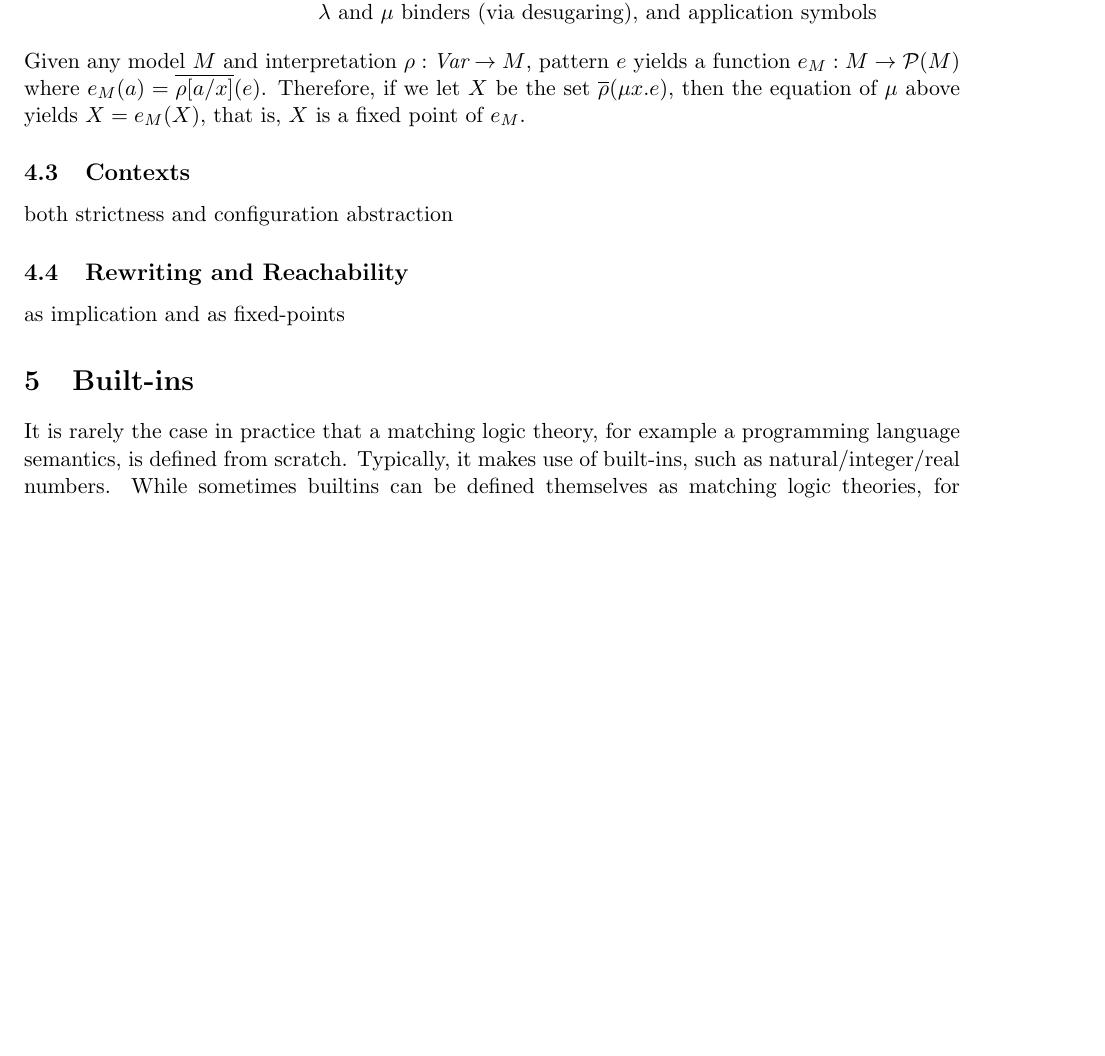
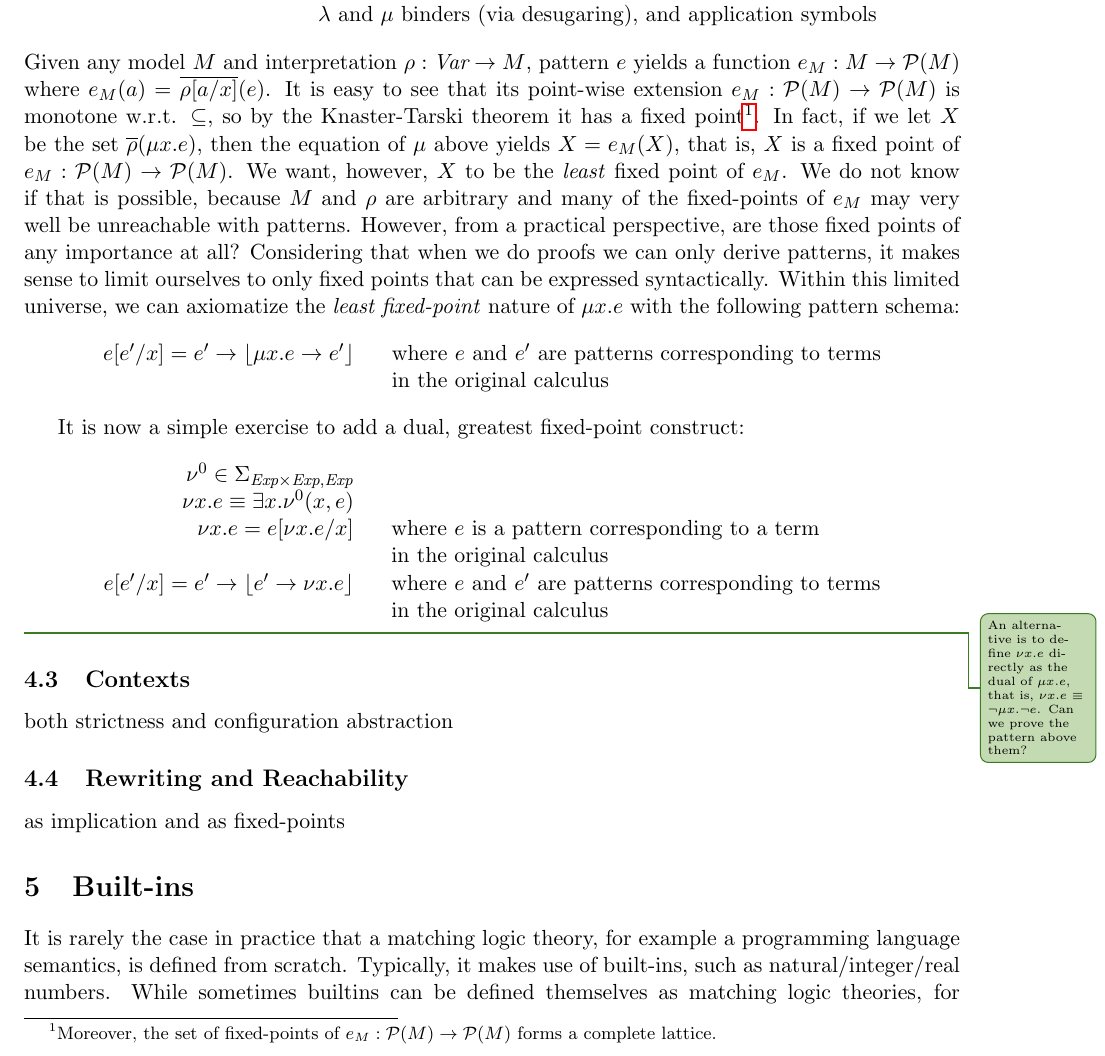
Before and after one commit to runtimeverification/haskell-backend, a LaTeX document (docs/semantics-of-k.tex): part of page 10 of 37, cut so that both start at the same text, the shorter picture padded with empty space. Compiled offline with pdfLaTeX.

Commit message:
added fixed points

```diff
--- a/docs/semantics-of-k.tex
+++ b/docs/semantics-of-k.tex
@@ -1254,9 +1254,57 @@ $$
 Given any model $M$ and interpretation $\rho : \Var \ra M$, pattern $e$
 yields a function $e_M : M \rightarrow {\cal P}(M)$ where
 $e_M(a) = \overline{\rho[a/x]}(e)$.
-Therefore, if we let $X$ be the set $\overline{\rho}(\mu x . e)$, then
+It is easy to see that its point-wise extension
+$e_M : {\cal P}(M) \rightarrow {\cal P}(M)$ is monotone w.r.t. $\subseteq$,
+so by the Knaster-Tarski theorem it has a fixed point\footnote{
+Moreover, the set of fixed-points of
+$e_M : {\cal P}(M) \rightarrow {\cal P}(M)$ forms a complete lattice.}.
+In fact, if we let $X$ be the set $\overline{\rho}(\mu x . e)$, then
 the equation of $\mu$ above yields $X = e_M(X)$, that is, $X$ is a fixed point
-of $e_M$.
+of $e_M : {\cal P}(M) \rightarrow {\cal P}(M)$.
+%
+We want, however, $X$ to be the \emph{least} fixed point of $e_M$.
+We do not know if that is possible, because $M$ and $\rho$ are arbitrary
+and many of the fixed-points of $e_M$ may very well be unreachable with
+patterns.
+However, from a practical perspective, are those fixed points of any
+importance at all?
+Considering that when we do proofs we can only derive patterns, it makes
+sense to limit ourselves to only fixed points that can be expressed
+syntactically.
+Within this limited universe, we can axiomatize the
+\emph{least fixed-point} nature of $\mu x . e$ with the following
+pattern schema:
+$$
+\begin{array}{r@{\hspace*{4ex}}l}
+e[e'/x] = e' \rightarrow \floor{\mu x . e \rightarrow e'}
+& \textrm{where $e$ and $e'$ are patterns corresponding to terms}
+\\
+& \textrm{in the original calculus}
+\end{array}
+$$
+
+It is now a simple exercise to add a dual, greatest fixed-point construct:
+$$
+\begin{array}{r@{\hspace*{4ex}}l}
+\nu^0 \in \Sigma_{\Exp\times\Exp,\Exp}
+\\
+\nu x . e \equiv \exists x . \nu^0(x,e)
+\\
+\nu x . e = e[\nu x.e/x]
+& \textrm{where $e$ is a pattern corresponding to a term}
+\\
+& \textrm{in the original calculus} \\
+e[e'/x] = e' \rightarrow \floor{e' \rightarrow \nu x . e}
+& \textrm{where $e$ and $e'$ are patterns corresponding to terms}
+\\
+& \textrm{in the original calculus}
+\end{array}
+$$
+
+\info{An alternative is to define $\nu x . e$ directly as the dual of
+$\mu x . e$, that is, $\nu x . e \equiv \neg \mu x . \neg e$.
+Can we prove the pattern above them?}
 
 \subsection{Contexts}
 
```
